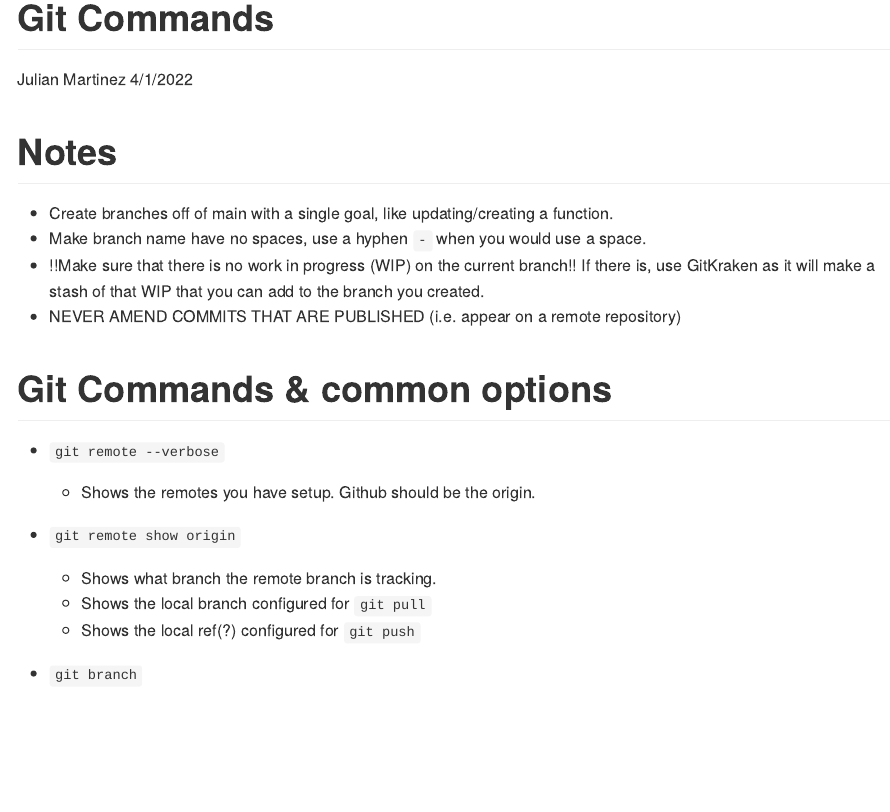
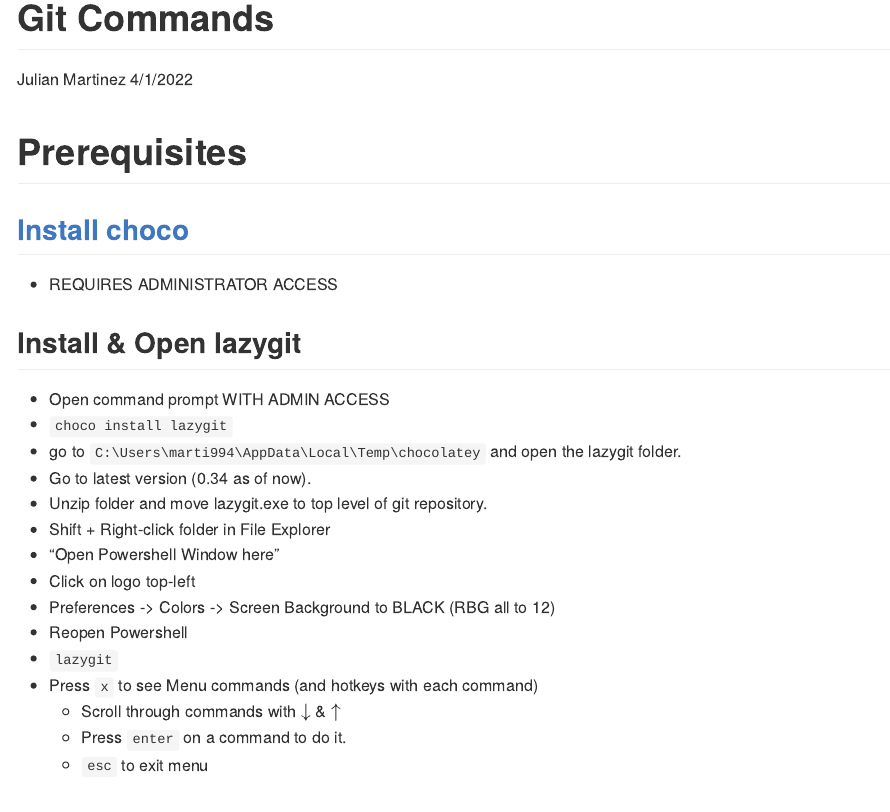
Before and after one commit to jujumartini/fluffy-robot, an R Markdown document (git-workflow.Rmd): the page in a window 1100 px wide, from its top. Rendered offline with R 4.5, knitr and Pandoc, with nearby package versions.

Commit message:
add lazygit.exe ^& add install lazygit in workflow

````diff
--- a/git-workflow.Rmd
+++ b/git-workflow.Rmd
@@ -8,6 +8,30 @@
 ```{r setup, include=FALSE}
 knitr::opts_chunk$set(echo = TRUE)
 ```
+
+# Prerequisites
+
+## [Install choco](https://community.chocolatey.org/courses/installation/installing?method=installing-chocolatey)
+
+-   REQUIRES ADMINISTRATOR ACCESS
+
+## Install & Open lazygit
+
+-   Open command prompt WITH ADMIN ACCESS
+-   `choco install lazygit`
+-   go to `C:\Users\marti994\AppData\Local\Temp\chocolatey` and open the lazygit folder.
+-   Go to latest version (0.34 as of now).
+-   Unzip folder and move lazygit.exe to top level of git repository.
+-   Shift + Right-click folder in File Explorer
+-   "Open Powershell Window here"
+-   Click on logo top-left
+-   Preferences -> Colors -> Screen Background to BLACK (RBG all to 12)
+-   Reopen Powershell
+-   `lazygit`
+-   Press `x` to see Menu commands (and hotkeys with each command)
+    -   Scroll through commands with $\downarrow$ & $\uparrow$
+    -   Press `enter` on a command to do it.
+    -   `esc` to exit menu
 
 # Notes
 
````
Also changed, not shown: 1 other file.
